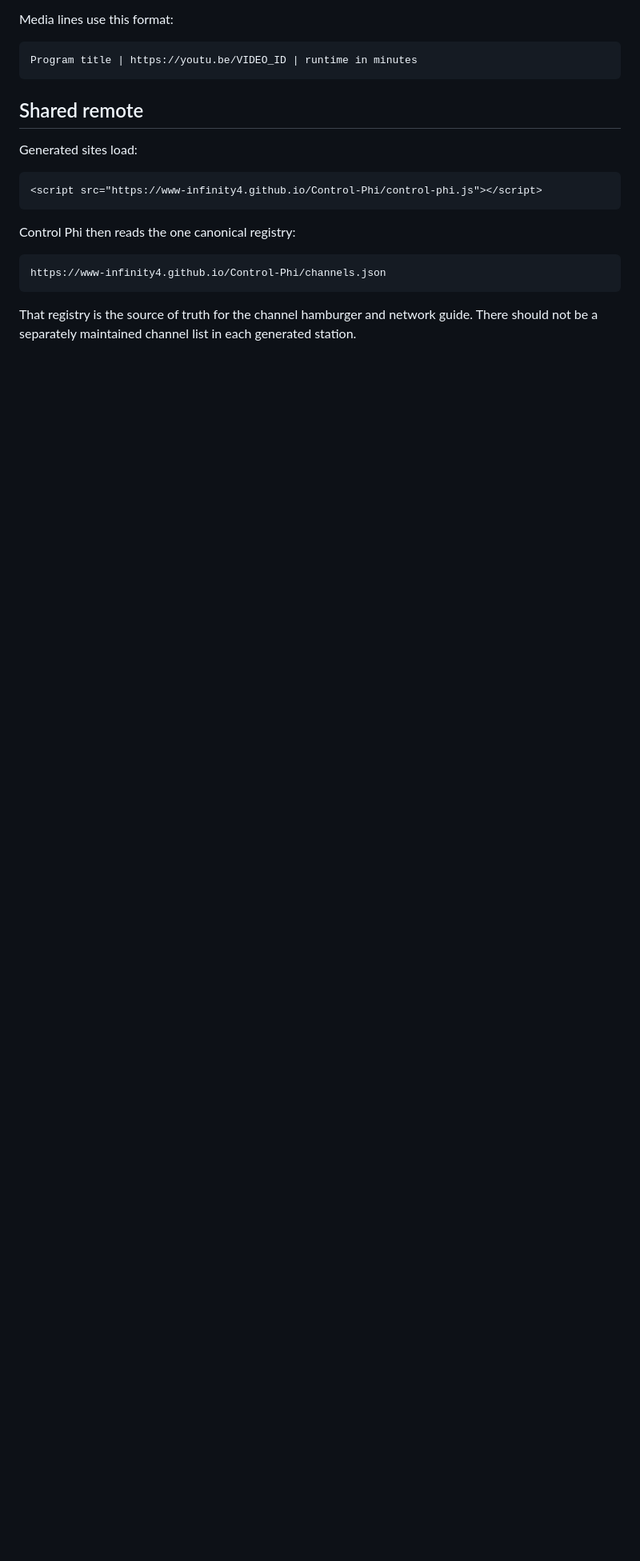
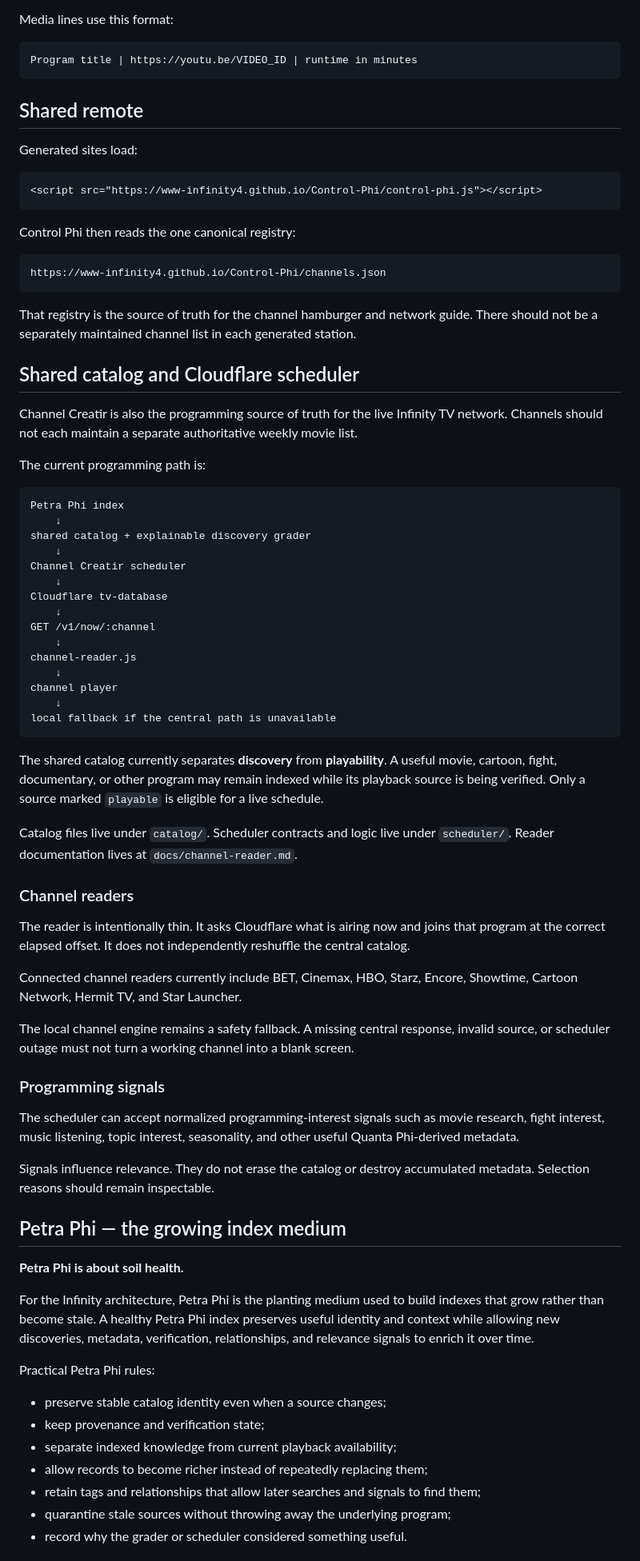
Before and after one commit to www-infinity4/Channel-Creatir, a Markdown page: README.md, the part around one of its changes. Shown at 80% size. Drawn GitHub-style; blank space fills up the shorter version.

Commit message:
Document Petra Phi Terra Phi and shared scheduler architecture

````diff
--- a/README.md
+++ b/README.md
@@ -76,3 +76,63 @@ https://www-infinity4.github.io/Control-Phi/channels.json
 ```
 
 That registry is the source of truth for the channel hamburger and network guide. There should not be a separately maintained channel list in each generated station.
+
+
+## Shared catalog and Cloudflare scheduler
+
+Channel Creatir is also the programming source of truth for the live Infinity TV network. Channels should not each maintain a separate authoritative weekly movie list.
+
+The current programming path is:
+
+```text
+Petra Phi index
+    ↓
+shared catalog + explainable discovery grader
+    ↓
+Channel Creatir scheduler
+    ↓
+Cloudflare tv-database
+    ↓
+GET /v1/now/:channel
+    ↓
+channel-reader.js
+    ↓
+channel player
+    ↓
+local fallback if the central path is unavailable
+```
+
+The shared catalog currently separates **discovery** from **playability**. A useful movie, cartoon, fight, documentary, or other program may remain indexed while its playback source is being verified. Only a source marked `playable` is eligible for a live schedule.
+
+Catalog files live under `catalog/`. Scheduler contracts and logic live under `scheduler/`. Reader documentation lives at `docs/channel-reader.md`.
+
+### Channel readers
+
+The reader is intentionally thin. It asks Cloudflare what is airing now and joins that program at the correct elapsed offset. It does not independently reshuffle the central catalog.
+
+Connected channel readers currently include BET, Cinemax, HBO, Starz, Encore, Showtime, Cartoon Network, Hermit TV, and Star Launcher.
+
+The local channel engine remains a safety fallback. A missing central response, invalid source, or scheduler outage must not turn a working channel into a blank screen.
+
+### Programming signals
+
+The scheduler can accept normalized programming-interest signals such as movie research, fight interest, music listening, topic interest, seasonality, and other useful Quanta Phi-derived metadata.
+
+Signals influence relevance. They do not erase the catalog or destroy accumulated metadata. Selection reasons should remain inspectable.
+
+## Petra Phi — the growing index medium
+
+**Petra Phi is about soil health.**
+
+For the Infinity architecture, Petra Phi is the planting medium used to build indexes that grow rather than become stale. A healthy Petra Phi index preserves useful identity and context while allowing new discoveries, metadata, verification, relationships, and relevance signals to enrich it over time.
+
+Practical Petra Phi rules:
+
+- preserve stable catalog identity even when a source changes;
+- keep provenance and verification state;
+- separate indexed knowledge from current playback availability;
+- allow records to become richer instead of repeatedly replacing them;
+- retain tags and relationships that allow later searches and signals to find them;
+- quarantine stale sources without throwing away the underlying program;
+- record why the grader or scheduler considered something useful.
+
````
Also changed, not shown: other parts of README.md (+15 -0 lines).
